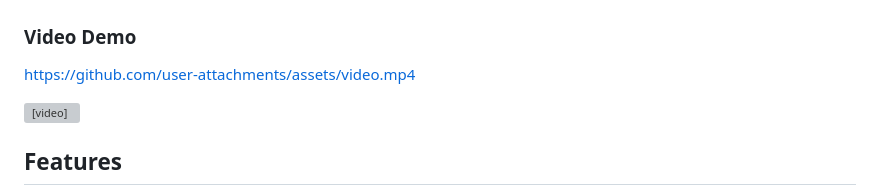
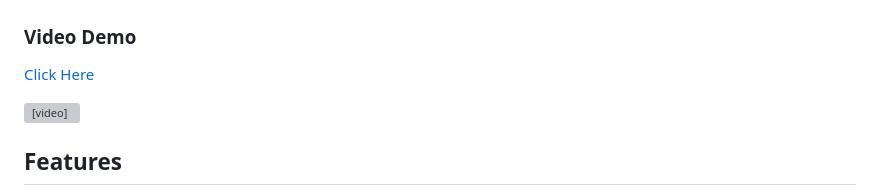
Before and after one commit to asterwuu/seedance2.0-gemini-watermark-removal, a Markdown page: README.md, the part around the change. Drawn GitHub-style; grey boxes are pictures that could not be loaded.

```diff
--- a/README.md
+++ b/README.md
@@ -25,7 +25,7 @@ A lightweight, self-hosted tool for removing watermarks from **Seedance AI-gener
 
 ### Video Demo
 
-[https://github.com/user-attachments/assets/video.mp4](https://x.com/asterwuu/status/2021730418400395412?s=20)
+[Click Here](https://x.com/asterwuu/status/2021730418400395412?s=20)
 
 <video src="video.mp4" width="600" controls></video>
 
```
